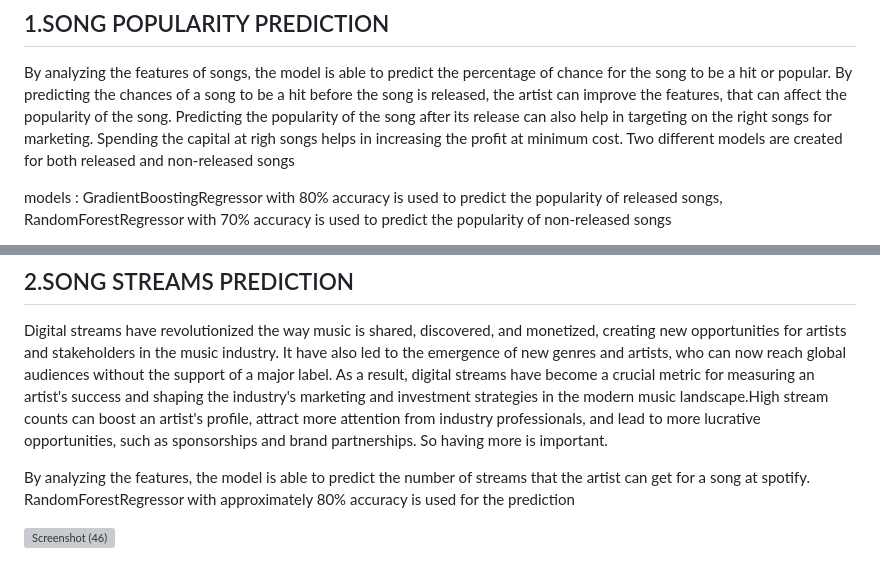
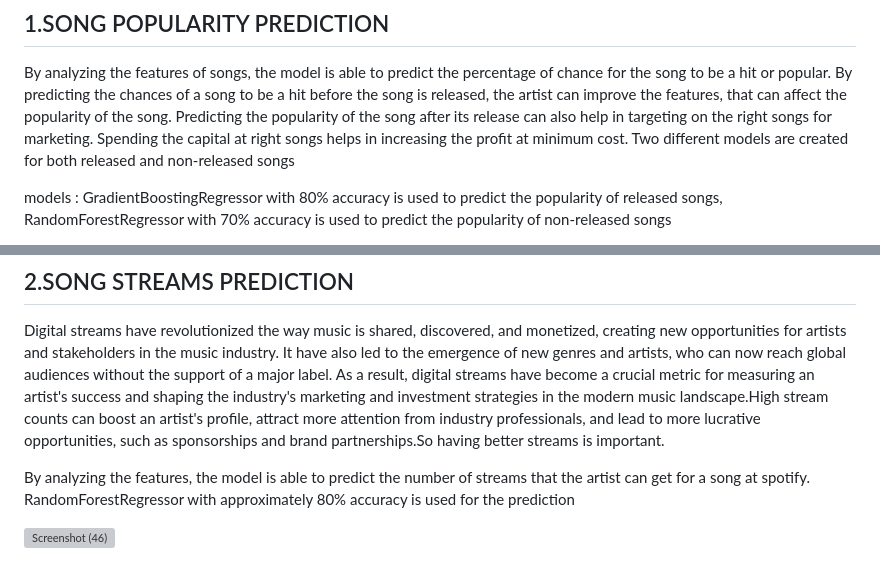
Before and after one commit to abin-k/song-popularity-and-streams-predictionon, a Markdown page: README.md, 2 parts joined by grey strips. Drawn GitHub-style; grey boxes are pictures that could not be loaded.

```diff
--- a/README.md
+++ b/README.md
@@ -20,9 +20,8 @@ and Record companies should effectively utilize new technics to analyze the past
 ## 1.SONG POPULARITY PREDICTION
 By analyzing the features of songs, the model is able to predict the percentage of chance for the song to be a hit or popular. By predicting the chances of a
 song to be a hit before the song is released, the artist can improve the features, that can affect the popularity of the song. Predicting the popularity of the song
-after its release can also help in targeting on the right songs for marketing. Spending the capital at righ songs helps in increasing the profit at minimum cost.
+after its release can also help in targeting on the right songs for marketing. Spending the capital at right songs helps in increasing the profit at minimum cost.
 Two different models are created for both released and non-released songs
-
 
 models :  GradientBoostingRegressor with 80% accuracy is used to predict the popularity of released songs,
 RandomForestRegressor with 70% accuracy is used to predict the popularity of non-released songs
@@ -37,11 +35,9 @@ The model used to predict the popularity of released songs is more accurate beco
 Digital streams have revolutionized the way music is shared, discovered, and monetized, creating new opportunities for artists and stakeholders in the music industry.
 It have also led to the emergence of new genres and artists, who can now reach global audiences without the support of a major label. As a result, digital streams
 have become a crucial metric for measuring an artist's success and shaping the industry's marketing and investment strategies in the modern music landscape.High stream
-counts can boost an artist's profile, attract more attention from industry professionals, and lead to more lucrative opportunities, such as sponsorships and brand partnerships.
-So having more is important.
+counts can boost an artist's profile, attract more attention from industry professionals, and lead to more lucrative opportunities, such as sponsorships and brand partnerships.So having better streams is important.
 
-By analyzing the features, the model is able to predict the number of streams that the artist can get for a song at spotify. RandomForestRegressor with approximately  80%
-accuracy is used for the prediction
+By analyzing the features, the model is able to predict the number of streams that the artist can get for a song at spotify. RandomForestRegressor with approximately  80% accuracy is used for the prediction
 
 
 ![Screenshot (46)](https://user-images.githubusercontent.com/116078614/227925498-bf740abd-92d6-4d6a-9565-d3b7c8e2f0eb.png)
```
Also changed, not shown: other parts of README.md (+12 -2 lines).
